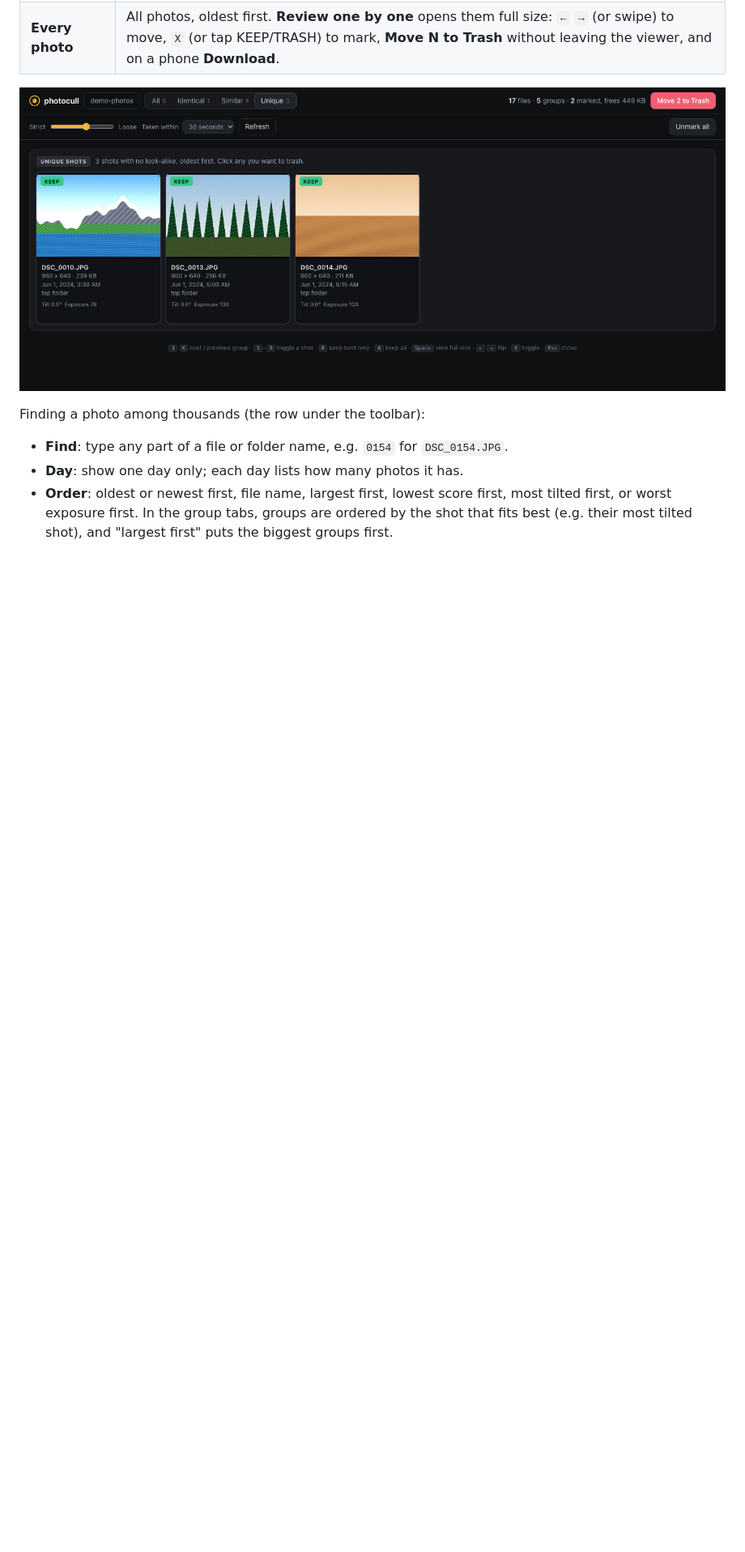
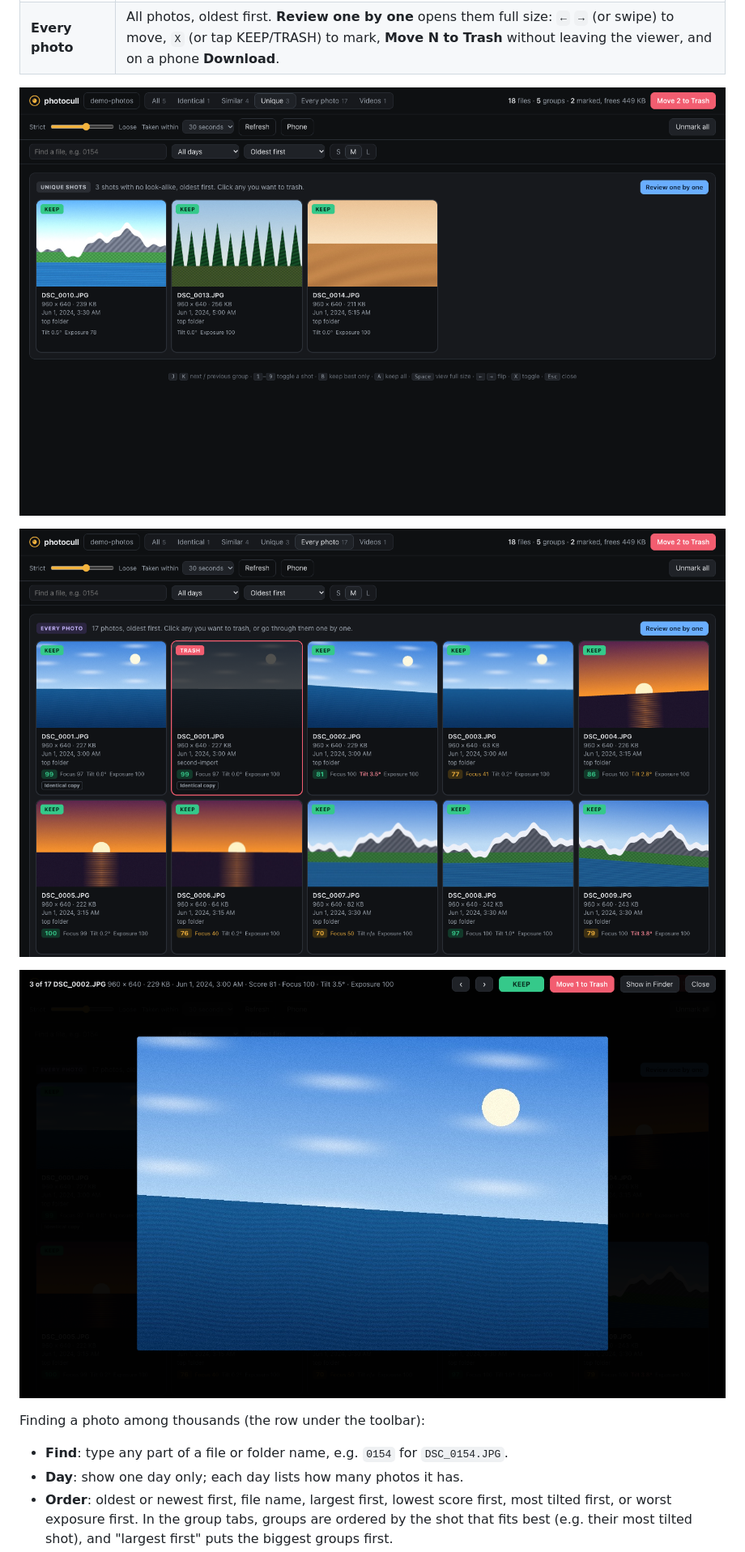
Before and after one commit to rexllz/photocull, a Markdown page: README.md, the part around one of its changes. Shown at 81% size. Drawn GitHub-style; pictures changed too: docs/every.png (added), docs/unique.png, docs/viewer.png (added); blank space fills up the shorter version.

```diff
--- a/README.md
+++ b/README.md
@@ -91,6 +92,10 @@ Tabs:
 
 ![Unique tab](docs/unique.png)
 
+![Every photo tab, with find, day, order and size controls](docs/every.png)
+
+![Reviewing one by one in the full-size viewer](docs/viewer.png)
+
 Finding a photo among thousands (the row under the toolbar):
 
 - **Find**: type any part of a file or folder name, e.g. `0154` for
```
Also changed, not shown: other parts of README.md (+8 -4 lines), docs/phone.png, docs/review.png, docs/videos.png (added), 3 other files.
